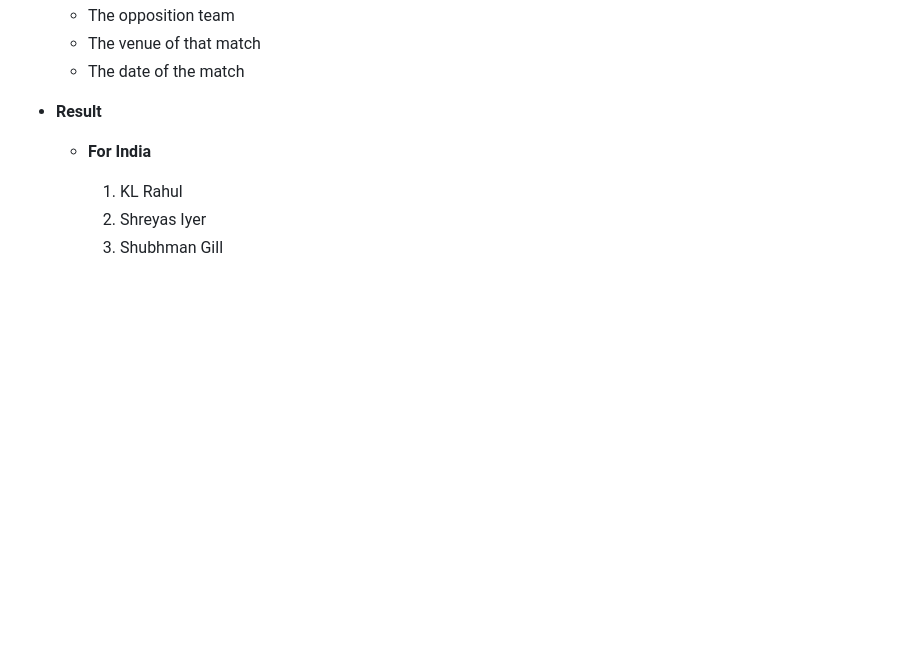
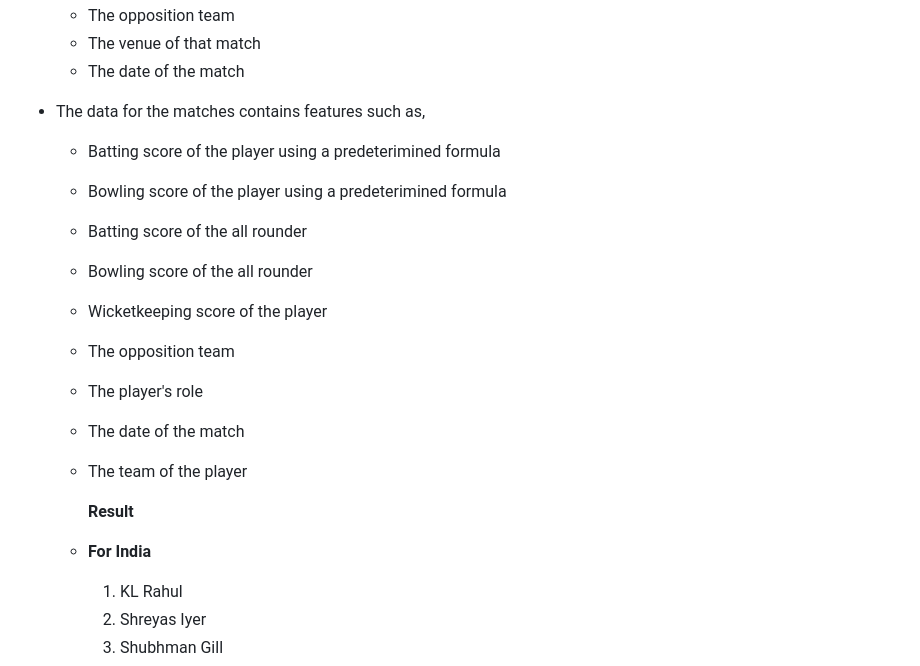
Before and after one commit to kir1906/IT496_Phoneix_3, a Markdown page: readme.md, the part around the change. Drawn GitHub-style; blank space fills up the shorter version.

```diff
--- a/readme.md
+++ b/readme.md
@@ -161,7 +161,19 @@ The data was scrapped, cleaned and preprocessed from the [ESPN](https://www.espn
   - The opposition team
   - The venue of that match
   - The date of the match
-- **Result**
+- The data for the matches contains features such as,
+
+  - Batting score of the player using a predeterimined formula
+  - Bowling score of the player using a predeterimined formula
+  - Batting score of the all rounder
+  - Bowling score of the all rounder
+  - Wicketkeeping score of the player
+  - The opposition team
+  - The player's role
+  - The date of the match
+  - The team of the player
+
+    **Result**
 
   - **For India**
 
```
